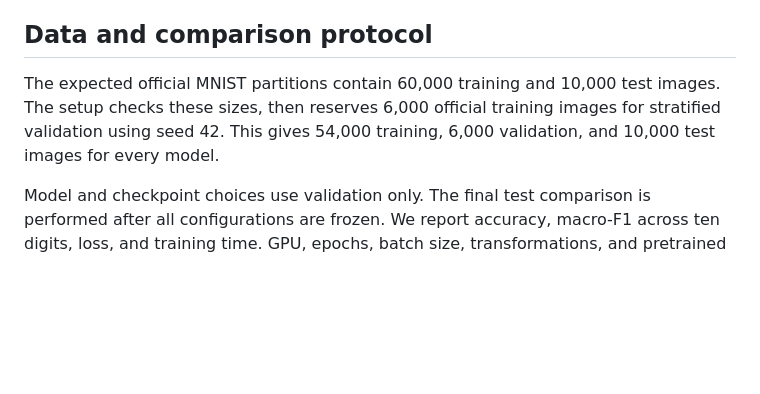
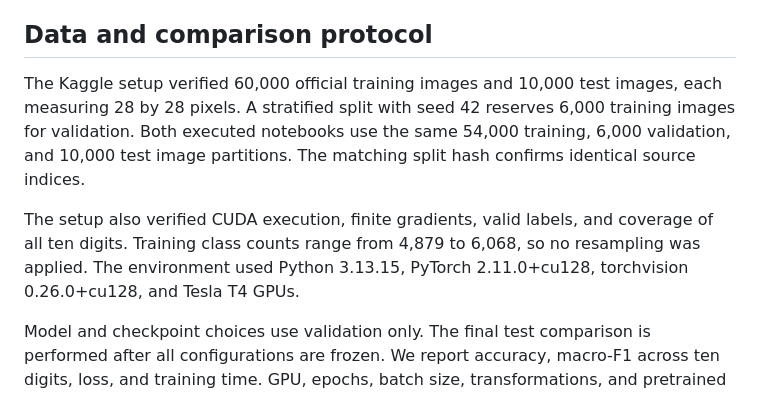
Before and after one commit to soulaimane-22/Deep-Learning-Lab2, a Markdown page: README.md, the part around one of its changes. Rendered like a GitHub page; blank space fills up the shorter version.

Commit message:
Document verified MNIST setup and CNN experiments

```diff
--- a/README.md
+++ b/README.md
@@ -25,7 +25,9 @@ The notebooks record installed package versions and GPU information. Their setup
 
 ## Data and comparison protocol
 
-The expected official MNIST partitions contain 60,000 training and 10,000 test images. The setup checks these sizes, then reserves 6,000 official training images for stratified validation using seed 42. This gives 54,000 training, 6,000 validation, and 10,000 test images for every model.
+The Kaggle setup verified 60,000 official training images and 10,000 test images, each measuring 28 by 28 pixels. A stratified split with seed 42 reserves 6,000 training images for validation. Both executed notebooks use the same 54,000 training, 6,000 validation, and 10,000 test image partitions. The matching split hash confirms identical source indices.
+
+The setup also verified CUDA execution, finite gradients, valid labels, and coverage of all ten digits. Training class counts range from 4,879 to 6,068, so no resampling was applied. The environment used Python 3.13.15, PyTorch 2.11.0+cu128, torchvision 0.26.0+cu128, and Tesla T4 GPUs.
 
 Model and checkpoint choices use validation only. The final test comparison is performed after all configurations are frozen. We report accuracy, macro-F1 across ten digits, loss, and training time. GPU, epochs, batch size, transformations, and pretrained initialization are documented for each experiment.
 
```
Also changed, not shown: other parts of README.md (+32 -1 lines), assets/plots/cnn_learning_curves.png (added), assets/plots/cnn_validation_confusion.png (added), assets/plots/faster_rcnn_learning_curves.png (added), assets/plots/faster_rcnn_training_targets.png (added), assets/plots/faster_rcnn_validation_confusion.png (added), 2 other files.
